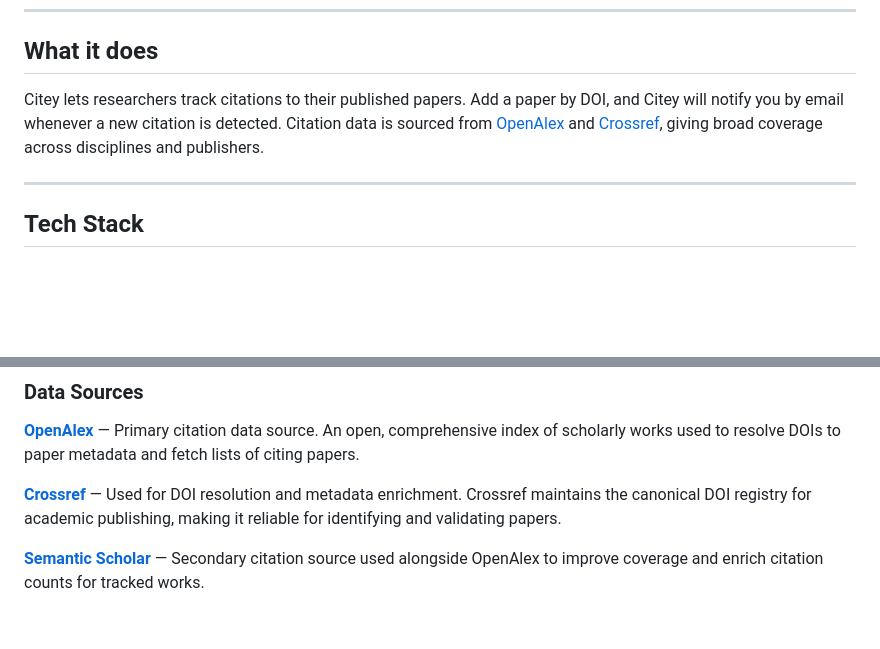
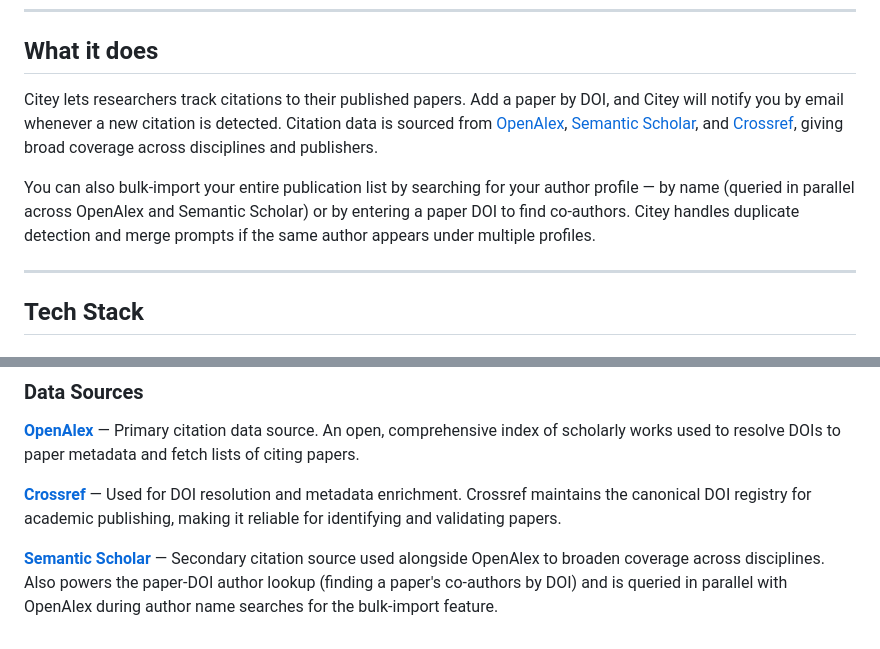
Before and after one commit to t1modo/Citey, a Markdown page: README.md, 2 parts joined by grey strips. Drawn GitHub-style; blank space fills up the shorter version.

```diff
--- a/README.md
+++ b/README.md
@@ -8,7 +8,9 @@ Get email notifications whenever one of your papers is cited by a new work.
 
 ## What it does
 
-Citey lets researchers track citations to their published papers. Add a paper by DOI, and Citey will notify you by email whenever a new citation is detected. Citation data is sourced from [OpenAlex](https://openalex.org) and [Crossref](https://www.crossref.org), giving broad coverage across disciplines and publishers.
+Citey lets researchers track citations to their published papers. Add a paper by DOI, and Citey will notify you by email whenever a new citation is detected. Citation data is sourced from [OpenAlex](https://openalex.org), [Semantic Scholar](https://www.semanticscholar.org), and [Crossref](https://www.crossref.org), giving broad coverage across disciplines and publishers.
+
+You can also bulk-import your entire publication list by searching for your author profile — by name (queried in parallel across OpenAlex and Semantic Scholar) or by entering a paper DOI to find co-authors. Citey handles duplicate detection and merge prompts if the same author appears under multiple profiles.
 
 ---
 
@@ -50,4 +52,4 @@ Citey lets researchers track citations to their published papers. Add a paper by
 
 **[Crossref](https://www.crossref.org)** — Used for DOI resolution and metadata enrichment. Crossref maintains the canonical DOI registry for academic publishing, making it reliable for identifying and validating papers.
 
-**[Semantic Scholar](https://www.semanticscholar.org)** — Secondary citation source used alongside OpenAlex to improve coverage and enrich citation counts for tracked works.
+**[Semantic Scholar](https://www.semanticscholar.org)** — Secondary citation source used alongside OpenAlex to broaden coverage across disciplines. Also powers the paper-DOI author lookup (finding a paper's co-authors by DOI) and is queried in parallel with OpenAlex during author name searches for the bulk-import feature.
```
